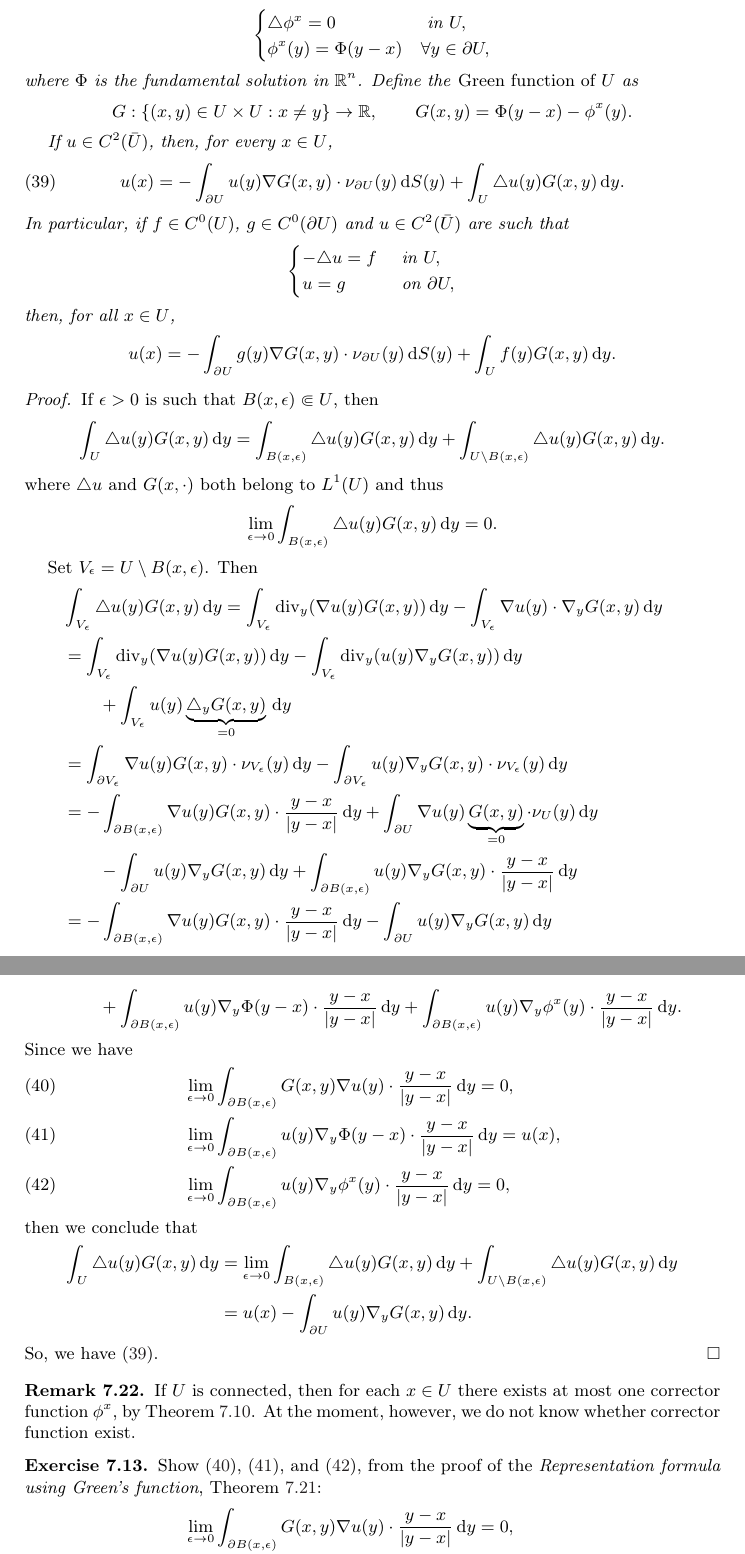
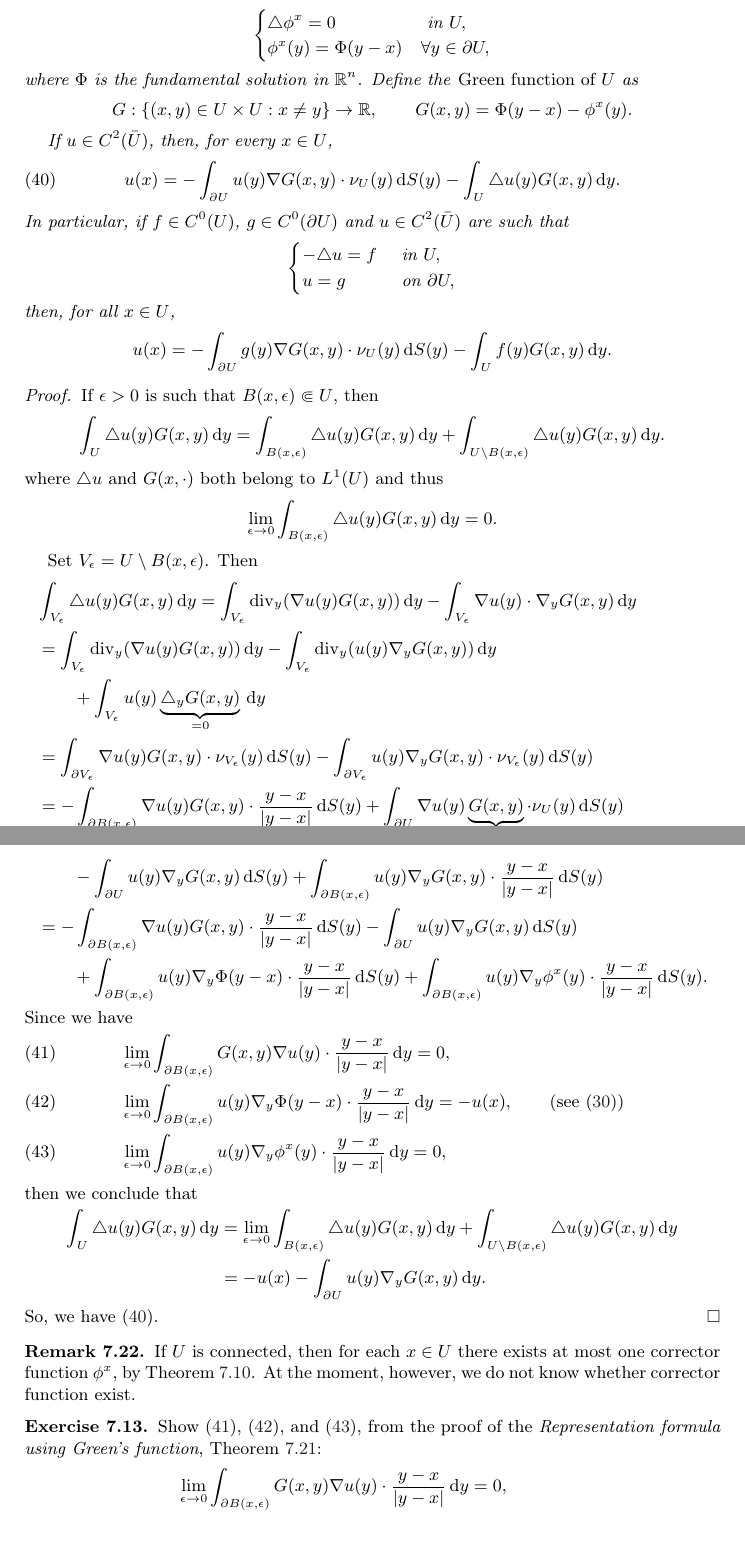
Before and after one commit to Seba272/2025-01-09-IntroductionToPDE_public, a LaTeX paper (IntroductionToPDE.tex): two parts of pages 23 and 24 of 39, joined at a grey line, cut so that both start at the same text, the shorter picture padded with empty space. Compiled offline with pdfLaTeX; a LaTeX package or settings file that is missing is left out; TikZ figures are drawn from their code, not taken from saved files.

Commit message:
Corrections.

```diff
--- a/IntroductionToPDE.tex
+++ b/IntroductionToPDE.tex
@@ -1914,8 +1915,8 @@ Comments:
 
 	If $u\in C^2(\bar U)$, then, for every $x\in U$,
 	\begin{equation}\label{eq67bb7ef3}
-		u(x) = - \int_{\de U} u(y) \grad G(x,y) \cdot \nu_{\de U}(y) \did S(y)
-			+ \int_U \laplacian u(y) G(x,y) \did y .
+		u(x) = - \int_{\de U} u(y) \grad G(x,y) \cdot \nu_{U}(y) \did S(y)
+			- \int_U \laplacian u(y) G(x,y) \did y .
 	\end{equation}
 	In particular, if $f\in C^0(U)$, $g\in C^0(\de U)$ and $u\in C^2(\bar U)$ are such that
 	\begin{equation}\label{eq67bb7ef9}
@@ -1953,18 +1954,18 @@ Comments:
 			- \int_{V_\epsilon} \div_y( u(y)  \grad_y G(x,y) ) \did y \\
 		&\qquad
 			+ \int_{V_\epsilon} u(y)  \underbrace{\laplacian_y G(x,y)}_{=0} \did y \\
-		&= \int_{\de V_\epsilon} \grad u(y) G(x,y)\cdot\nu_{V_\epsilon}(y) \did y
-			- \int_{\de V_\epsilon} u(y)  \grad_y G(x,y)\cdot\nu_{V_\epsilon}(y) \did y \\
-		&= - \int_{\de B(x,\epsilon)} \grad u(y) G(x,y) \cdot\frac{y-x}{|y-x|} \did y
-			+ \int_{\de U} \grad u(y) \underbrace{G(x,y)}_{=0} \cdot\nu_U(y) \did y \\
+		&= \int_{\de V_\epsilon} \grad u(y) G(x,y)\cdot\nu_{V_\epsilon}(y) \did S(y)
+			- \int_{\de V_\epsilon} u(y)  \grad_y G(x,y)\cdot\nu_{V_\epsilon}(y) \did S(y) \\
+		&= - \int_{\de B(x,\epsilon)} \grad u(y) G(x,y) \cdot\frac{y-x}{|y-x|} \did S(y)
+			+ \int_{\de U} \grad u(y) \underbrace{G(x,y)}_{=0} \cdot\nu_U(y) \did S(y) \\
 		&\qquad
-			- \int_{\de U} u(y) \grad_y G(x,y) \did y
-			+ \int_{\de B(x,\epsilon)} u(y) \grad_y G(x,y)\cdot\frac{y-x}{|y-x|} \did y \\
-		&= - \int_{\de B(x,\epsilon)} \grad u(y) G(x,y) \cdot\frac{y-x}{|y-x|} \did y
-			- \int_{\de U} u(y) \grad_y G(x,y) \did y \\
+			- \int_{\de U} u(y) \grad_y G(x,y) \did S(y)
+			+ \int_{\de B(x,\epsilon)} u(y) \grad_y G(x,y)\cdot\frac{y-x}{|y-x|} \did S(y) \\
+		&= - \int_{\de B(x,\epsilon)} \grad u(y) G(x,y) \cdot\frac{y-x}{|y-x|} \did S(y)
+			- \int_{\de U} u(y) \grad_y G(x,y) \did S(y) \\
 		&\qquad
-			+ \int_{\de B(x,\epsilon)} u(y) \grad_y \Phi(y-x)\cdot\frac{y-x}{|y-x|} \did y
-			+ \int_{\de B(x,\epsilon)} u(y) \grad_y \phi^x(y)\cdot\frac{y-x}{|y-x|} \did y .
+			+ \int_{\de B(x,\epsilon)} u(y) \grad_y \Phi(y-x)\cdot\frac{y-x}{|y-x|} \did S(y)
+			+ \int_{\de B(x,\epsilon)} u(y) \grad_y \phi^x(y)\cdot\frac{y-x}{|y-x|} \did S(y) .
 	\end{align*}
 	Since we have
 	\begin{align}
@@ -1975,7 +1976,9 @@ Comments:
 	\label{eq67c2ccfa}
 		&\lim_{\epsilon\to0}
 			\int_{\de B(x,\epsilon)} u(y) \grad_y \Phi(y-x)\cdot\frac{y-x}{|y-x|} \did y
-			= u(x) ,\\
+			= -u(x) ,
+			\qquad\text{(see~\eqref{eq67c5daf9})}
+			\\
 	\label{eq67c2cd00}
 		&\lim_{\epsilon\to0}
 			\int_{\de B(x,\epsilon)} u(y) \grad_y \phi^x(y)\cdot\frac{y-x}{|y-x|} \did y
```
Also changed, not shown: IntroductionToPDE.tex (21 more changed lines).
